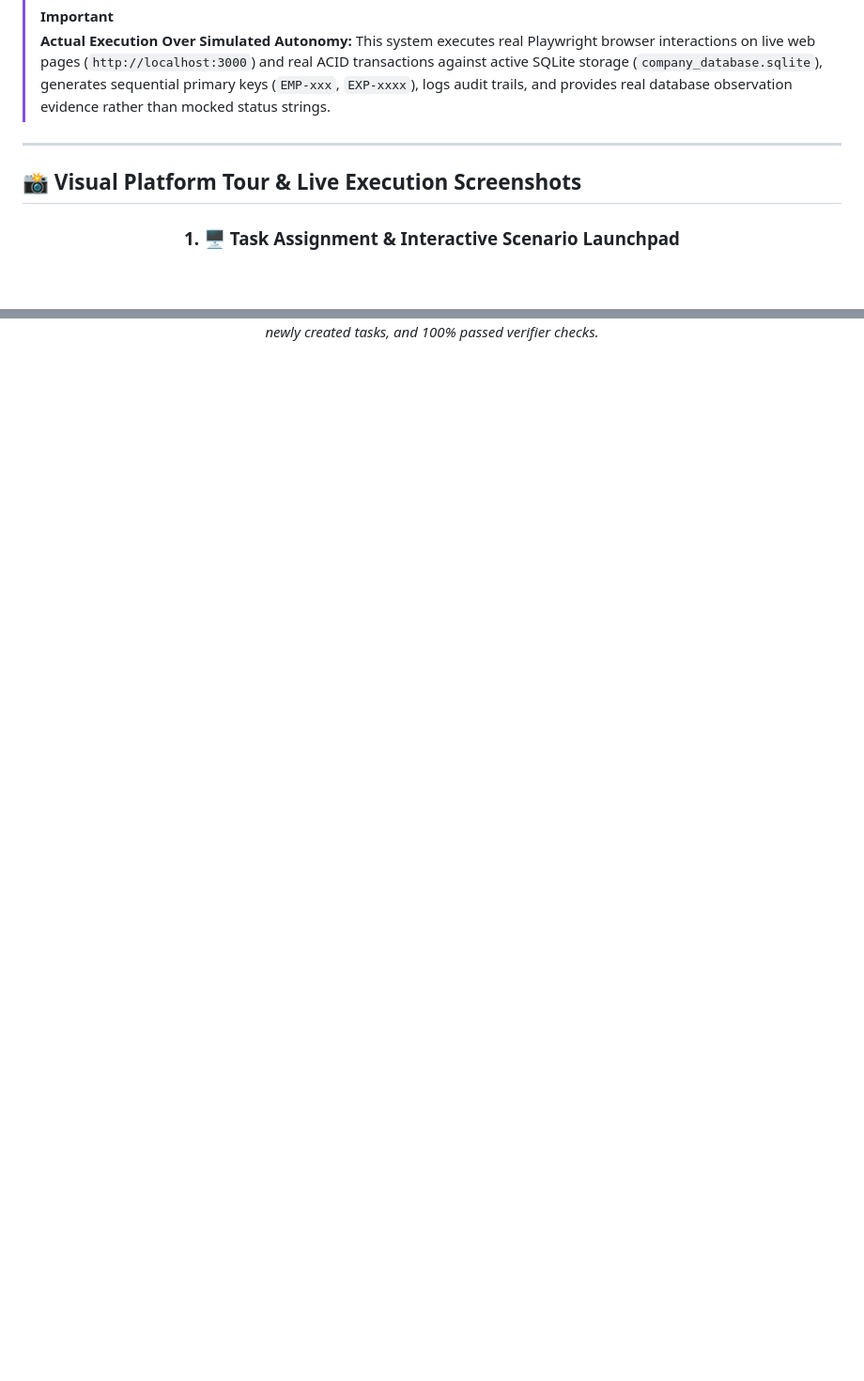
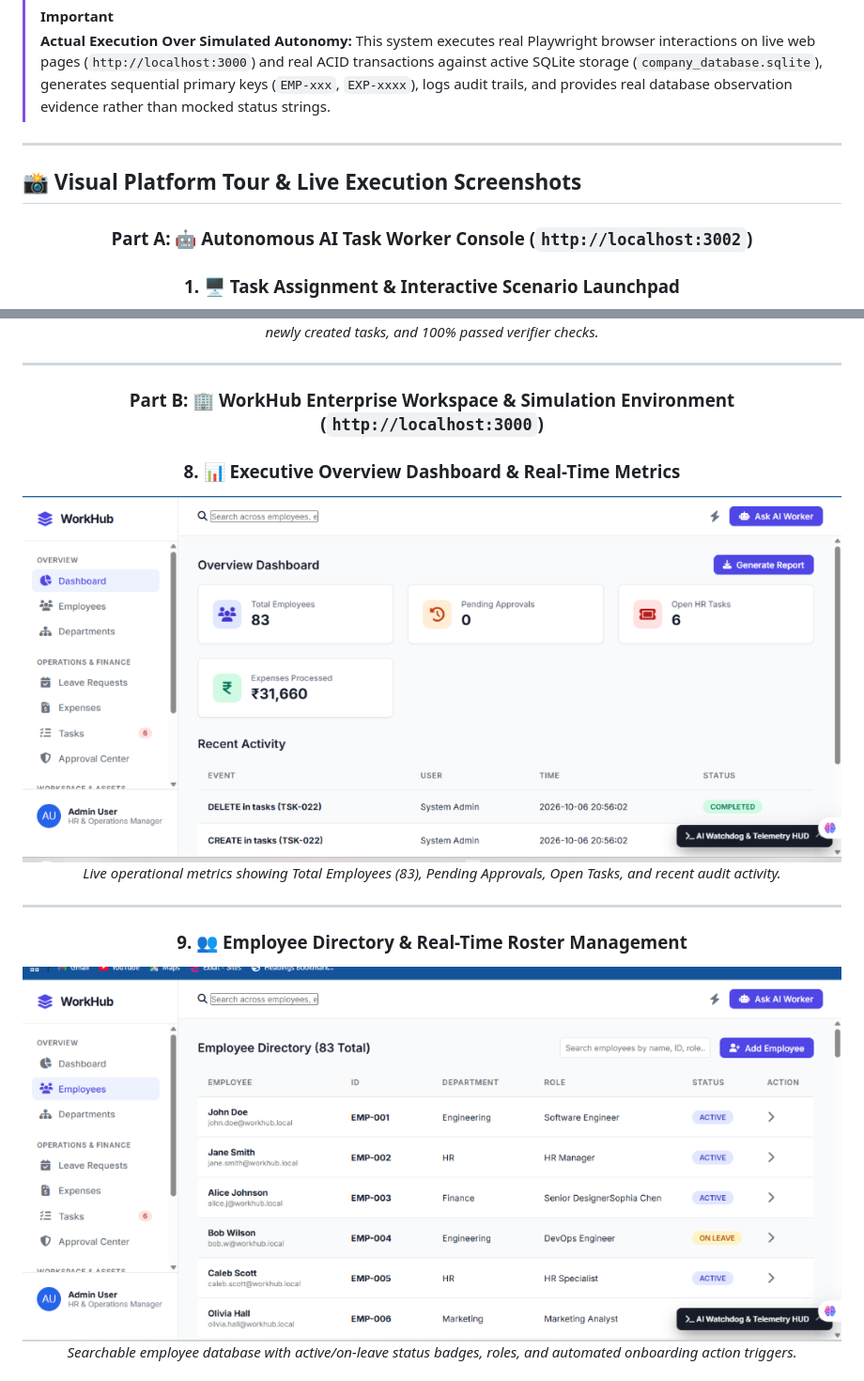
Before and after one commit to Jaswanth5464/workhub-agentic-worker, a Markdown page: README.md, 2 parts joined by grey strips. Shown: that part at 94% size. Rendered like a GitHub page; pictures changed too: docs/screenshots/08_workhub_overview_dashboard.png (added), docs/screenshots/09_workhub_employee_directory.png (added); blank space fills up the shorter version.

Commit message:
docs: add WorkHub workspace screenshots (Dashboard, Directory, AI Modal, Departments) to README

```diff
--- a/README.md
+++ b/README.md
@@ -89,6 +89,8 @@ This project delivers a **fully autonomous AI Task Worker** powered by **Advance
 
 <div align="center">
 
+### Part A: 🤖 Autonomous AI Task Worker Console (`http://localhost:3002`)
+
 ### 1. 🖥️ Task Assignment & Interactive Scenario Launchpad
 ![Task Assignment Console](docs/screenshots/01_task_assignment_screen.png)
 *Clean command interface supporting arbitrary natural language prompts and quick scenario templates.*
@@ -128,3 +130,18 @@ This project delivers a **fully autonomous AI Task Worker** powered by **Advance
 ### 7. 📊 Final Verified Execution Report & Compliance Checklist
 ![Final Verified Report](docs/screenshots/05_final_verified_report.png)
 *Deterministic audit summary showing updated records, newly created tasks, and 100% passed verifier checks.*
+
+---
+
+### Part B: 🏢 WorkHub Enterprise Workspace & Simulation Environment (`http://localhost:3000`)
+
+### 8. 📊 Executive Overview Dashboard & Real-Time Metrics
+![WorkHub Overview Dashboard](docs/screenshots/08_workhub_overview_dashboard.png)
+*Live operational metrics showing Total Employees (83), Pending Approvals, Open Tasks, and recent audit activity.*
+
+---
+
+### 9. 👥 Employee Directory & Real-Time Roster Management
+![WorkHub Employee Directory](docs/screenshots/09_workhub_employee_directory.png)
+*Searchable employee database with active/on-leave status badges, roles, and automated onboarding action triggers.*
+
```
Also changed, not shown: other parts of README.md (+11 -0 lines), docs/screenshots/10_workhub_embedded_ai_worker.png (added), docs/screenshots/11_workhub_departments_management.png (added).
